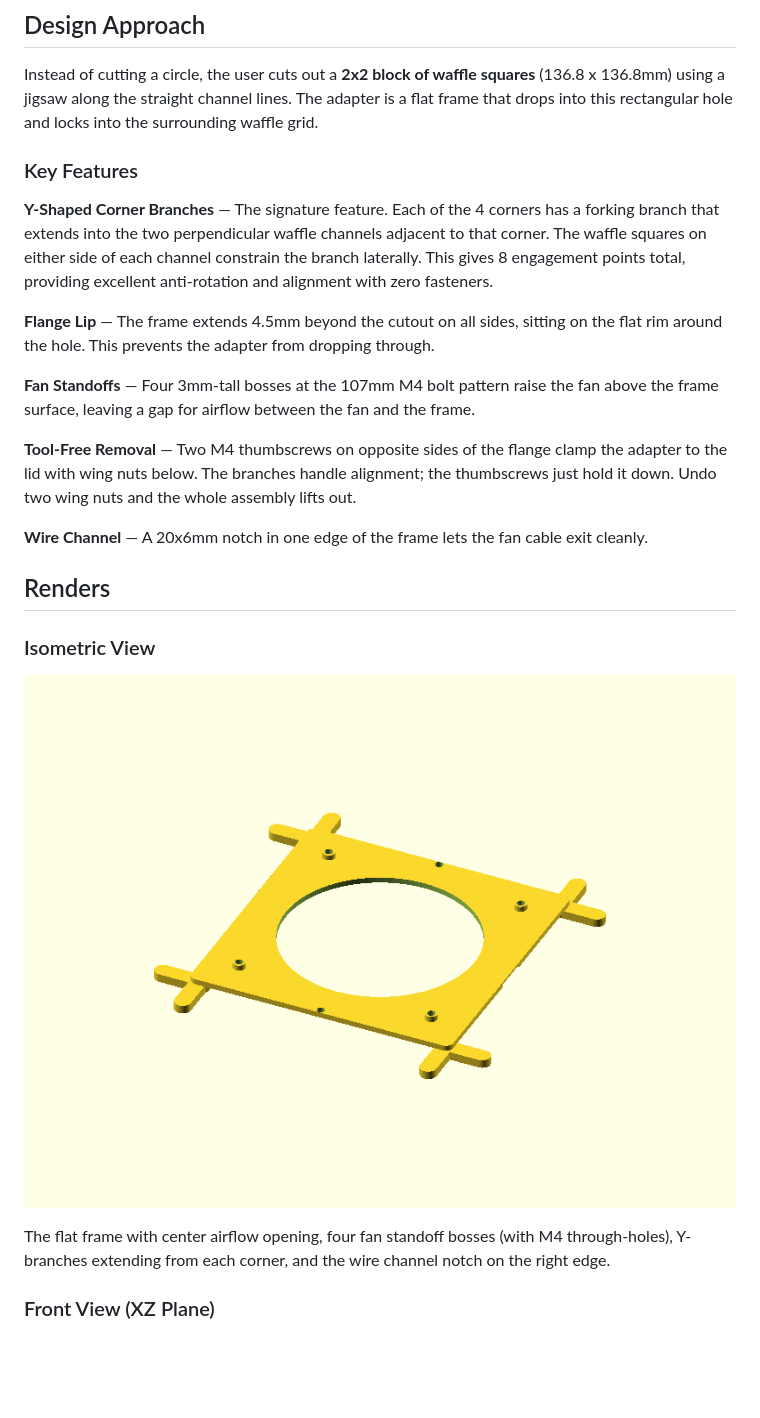
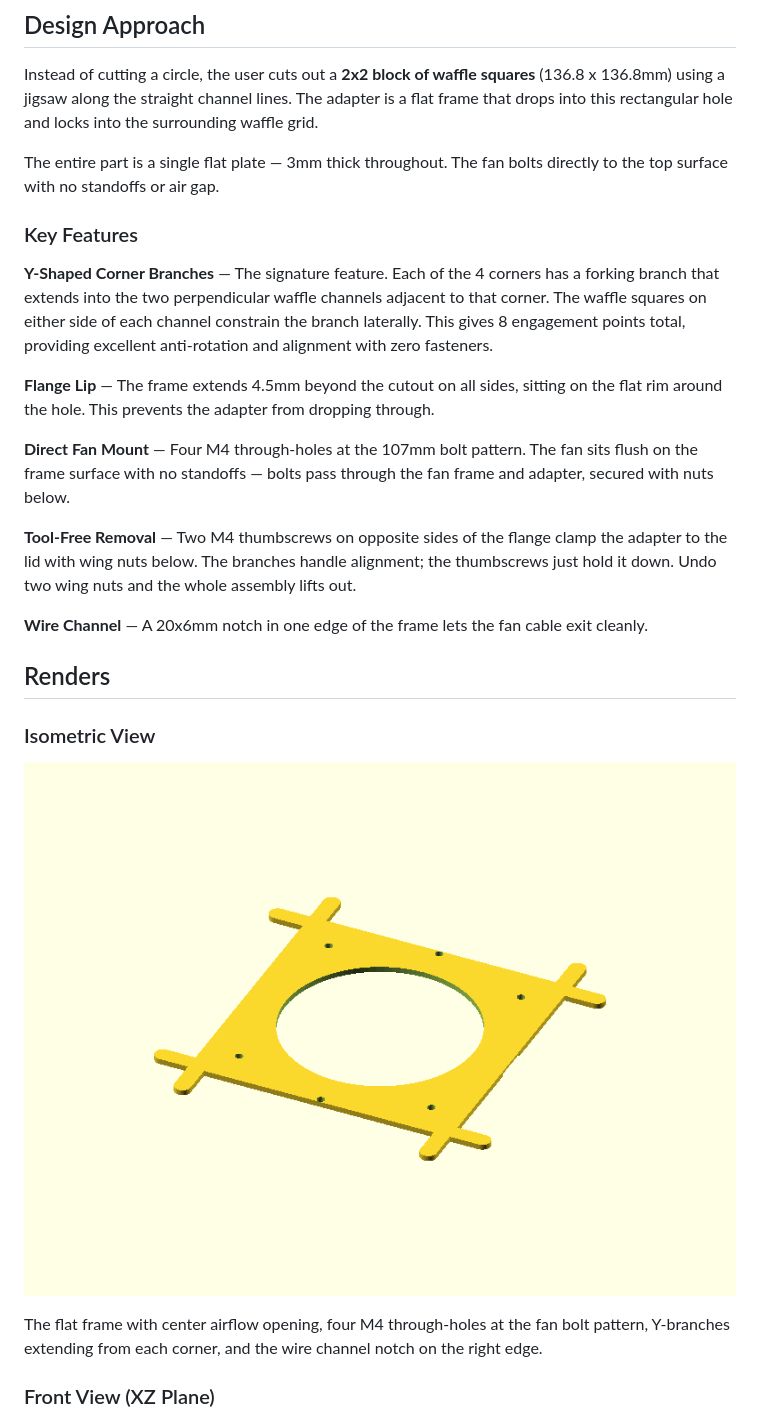
Before and after one commit to aes87/ai-3d-modeling, a Markdown page: docs/fan-tub-adapter.md, the part around one of its changes. Rendered like a GitHub page; pictures changed too: docs/images/fan-tub-adapter/fan-tub-adapter-iso.png; blank space fills up the shorter version.

```diff
--- a/docs/fan-tub-adapter.md
+++ b/docs/fan-tub-adapter.md
@@ -15,13 +15,15 @@ The tub lid has a rigid waffle pattern — a grid of raised squares separated by
 
 Instead of cutting a circle, the user cuts out a **2x2 block of waffle squares** (136.8 x 136.8mm) using a jigsaw along the straight channel lines. The adapter is a flat frame that drops into this rectangular hole and locks into the surrounding waffle grid.
 
+The entire part is a single flat plate — 3mm thick throughout. The fan bolts directly to the top surface with no standoffs or air gap.
+
 ### Key Features
 
 **Y-Shaped Corner Branches** — The signature feature. Each of the 4 corners has a forking branch that extends into the two perpendicular waffle channels adjacent to that corner. The waffle squares on either side of each channel constrain the branch laterally. This gives 8 engagement points total, providing excellent anti-rotation and alignment with zero fasteners.
 
 **Flange Lip** — The frame extends 4.5mm beyond the cutout on all sides, sitting on the flat rim around the hole. This prevents the adapter from dropping through.
 
-**Fan Standoffs** — Four 3mm-tall bosses at the 107mm M4 bolt pattern raise the fan above the frame surface, leaving a gap for airflow between the fan and the frame.
+**Direct Fan Mount** — Four M4 through-holes at the 107mm bolt pattern. The fan sits flush on the frame surface with no standoffs — bolts pass through the fan frame and adapter, secured with nuts below.
 
 **Tool-Free Removal** — Two M4 thumbscrews on opposite sides of the flange clamp the adapter to the lid with wing nuts below. The branches handle alignment; the thumbscrews just hold it down. Undo two wing nuts and the whole assembly lifts out.
 
@@ -33,7 +35,7 @@ Instead of cutting a circle, the user cuts out a **2x2 block of waffle squares**
 
 ![Isometric view of the fan-tub-adapter](images/fan-tub-adapter/fan-tub-adapter-iso.png)
 
-The flat frame with center airflow opening, four fan standoff bosses (with M4 through-holes), Y-branches extending from each corner, and the wire channel notch on the right edge.
+The flat frame with center airflow opening, four M4 through-holes at the fan bolt pattern, Y-branches extending from each corner, and the wire channel notch on the right edge.
 
 ### Front View (XZ Plane)
 
```
Also changed, not shown: other parts of docs/fan-tub-adapter.md (+22 -24 lines), docs/images/fan-tub-adapter/fan-tub-adapter-front.png, docs/images/fan-tub-adapter/fan-tub-adapter-right.png, docs/images/fan-tub-adapter/fan-tub-adapter-top.png, 2 other files.
